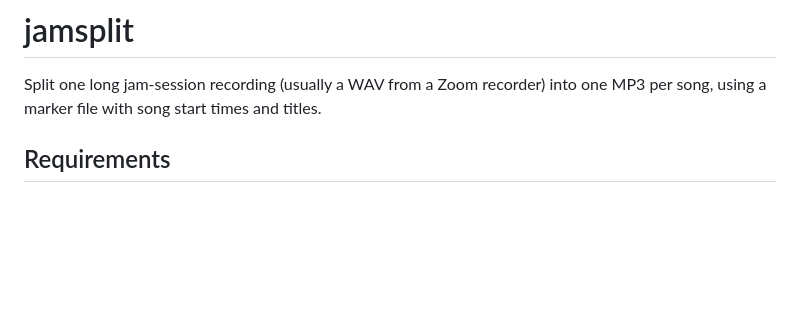
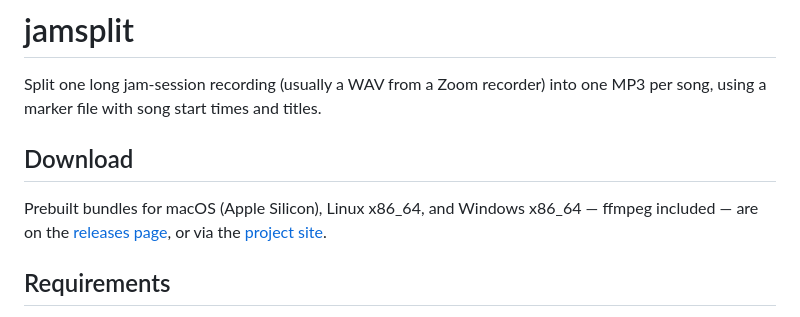
Before and after one commit to laydros/jamsplit, a Markdown page: README.md, the part around the change. GitHub-like rendering; blank space fills up the shorter version.

Commit message:
Document the release process and downloads

```diff
--- a/README.md
+++ b/README.md
@@ -2,6 +2,13 @@
 
 Split one long jam-session recording (usually a WAV from a Zoom recorder) into
 one MP3 per song, using a marker file with song start times and titles.
+
+## Download
+
+Prebuilt bundles for macOS (Apple Silicon), Linux x86_64, and Windows
+x86_64 — ffmpeg included — are on the
+[releases page](https://github.com/laydros/jamsplit/releases/latest), or
+via the [project site](https://laydros.github.io/jamsplit/).
 
 ## Requirements
 
```
Also changed, not shown: RELEASING.md (added, +59 -0 lines), TODO.md (+14 -12 lines).
